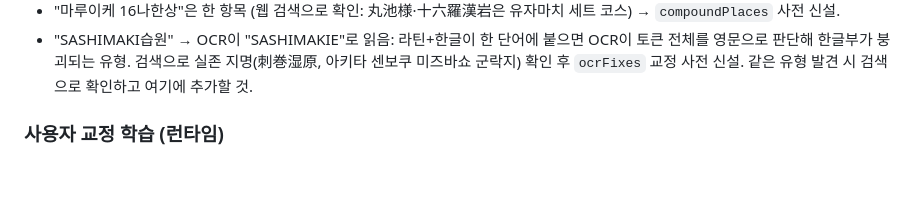
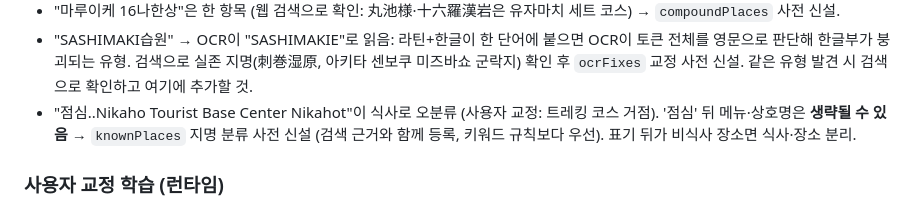
Before and after one commit to 6Soo/foresttour-bus, a Markdown page: CLAUDE.md, the part around the change. Rendered like a GitHub page; blank space fills up the shorter version.

Commit message:
docs: record Nikahot correction and meal-omission rule in learning log
Co-Authored-By: Claude Fable 5 <noreply@anthropic.com>
Claude-Session: https://claude.ai/code/session_01UR8Td3FVVp1ULrQvB2bmsw

```diff
--- a/CLAUDE.md
+++ b/CLAUDE.md
@@ -92,6 +92,9 @@ OCR 결과에서 인접한 두 줄이 별개 항목인지 하나의 항목인지
   토큰 전체를 영문으로 판단해 한글부가 붕괴되는 유형. 검색으로 실존 지명(刺巻湿原,
   아키타 센보쿠 미즈바쇼 군락지) 확인 후 `ocrFixes` 교정 사전 신설. 같은 유형 발견 시
   검색으로 확인하고 여기에 추가할 것.
+- "점심..Nikaho Tourist Base Center Nikahot"이 식사로 오분류 (사용자 교정: 트레킹 코스 거점).
+  '점심' 뒤 메뉴·상호명은 **생략될 수 있음** → `knownPlaces` 지명 분류 사전 신설
+  (검색 근거와 함께 등록, 키워드 규칙보다 우선). 표기 뒤가 비식사 장소면 식사·장소 분리.
 
 ### 사용자 교정 학습 (런타임)
 
```
